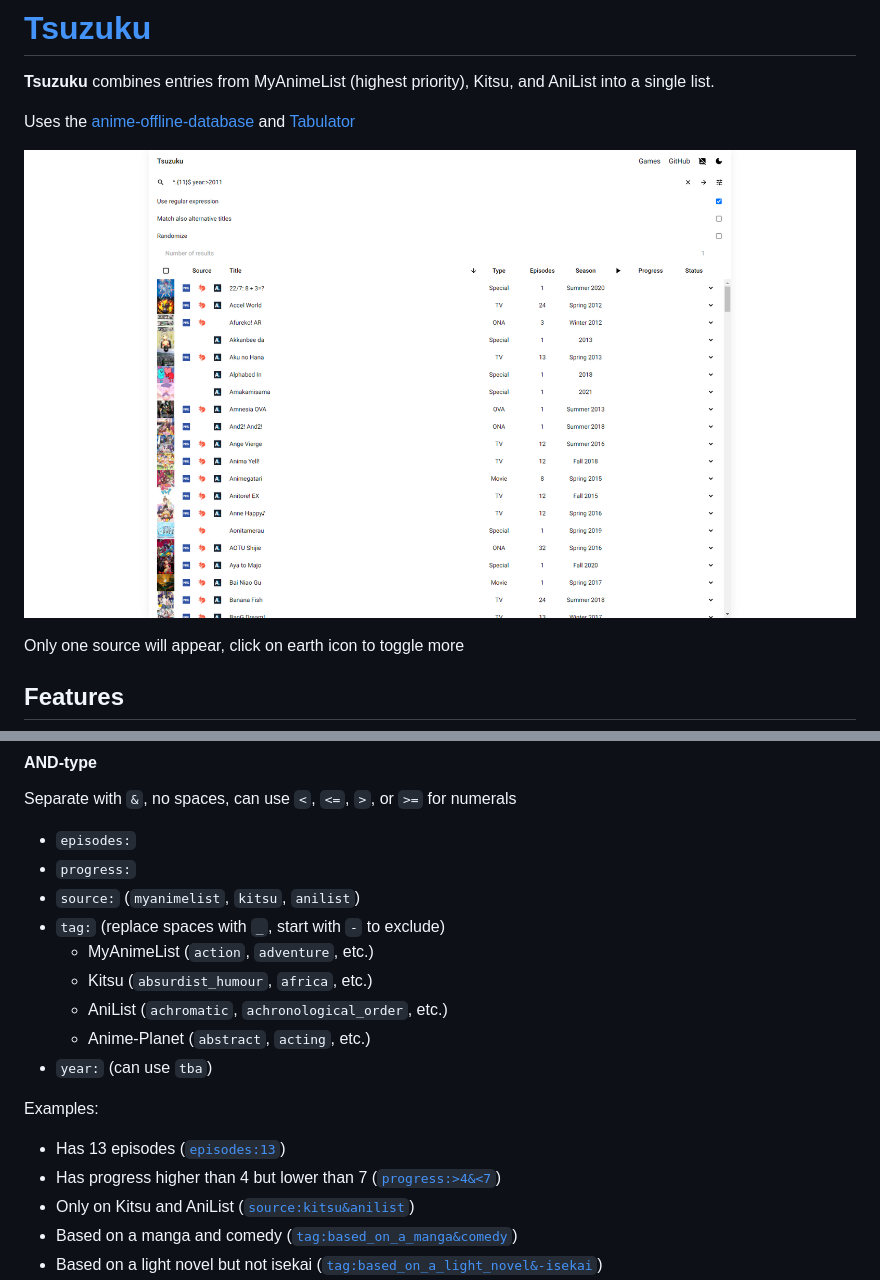
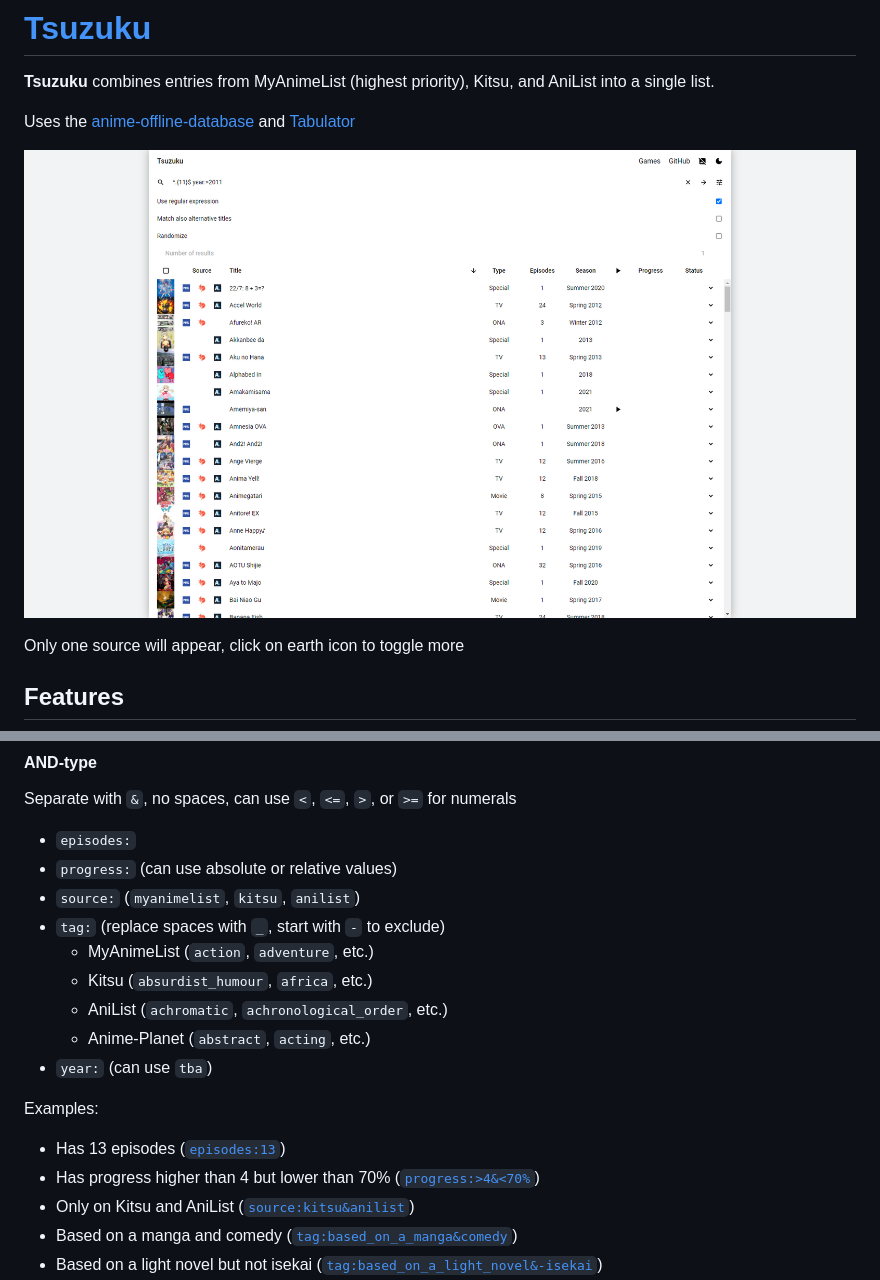
Before and after one commit to kuzutsu/tsuzuku, a Markdown page: README.md, 2 parts joined by grey strips. GitHub-like rendering; pictures changed too: preview.png.

Commit message:
Add relative values

```diff
--- a/README.md
+++ b/README.md
@@ -55,7 +55,7 @@ Examples:
 #### AND-type
 Separate with `&`, no spaces, can use `<`, `<=`, `>`, or `>=` for numerals
 * `episodes:`
-* `progress:`
+* `progress:` (can use absolute or relative values)
 * `source:` (`myanimelist`, `kitsu`, `anilist`)
 * `tag:` (replace spaces with `_`, start with `-` to exclude)
   * MyAnimeList (`action`, `adventure`, etc.)
@@ -66,7 +66,7 @@ Separate with `&`, no spaces, can use `<`, `<=`, `>`, or `>=` for numerals
 
 Examples:
 * Has 13 episodes ([`episodes:13`](https://kuzutsu.github.io/tsuzuku/?query=episodes%253A13))
-* Has progress higher than 4 but lower than 7 ([`progress:>4&<7`](https://kuzutsu.github.io/tsuzuku/?query=progress%253A%253E4%2526%253C7))
+* Has progress higher than 4 but lower than 70% ([`progress:>4&<70%`](https://kuzutsu.github.io/tsuzuku/?query=progress%253A%253E4%2526%253C70%2525))
 * Only on Kitsu and AniList ([`source:kitsu&anilist`](https://kuzutsu.github.io/tsuzuku/?query=source%253Akitsu%2526anilist))
 * Based on a manga and comedy ([`tag:based_on_a_manga&comedy`](https://kuzutsu.github.io/tsuzuku/?query=tag%253Abased_on_a_manga%2526comedy))
 * Based on a light novel but not isekai ([`tag:based_on_a_light_novel&-isekai`](https://kuzutsu.github.io/tsuzuku/?query=tag%253Abased_on_a_light_novel%2526-isekai))
```
Also changed, not shown: 4 other files.
